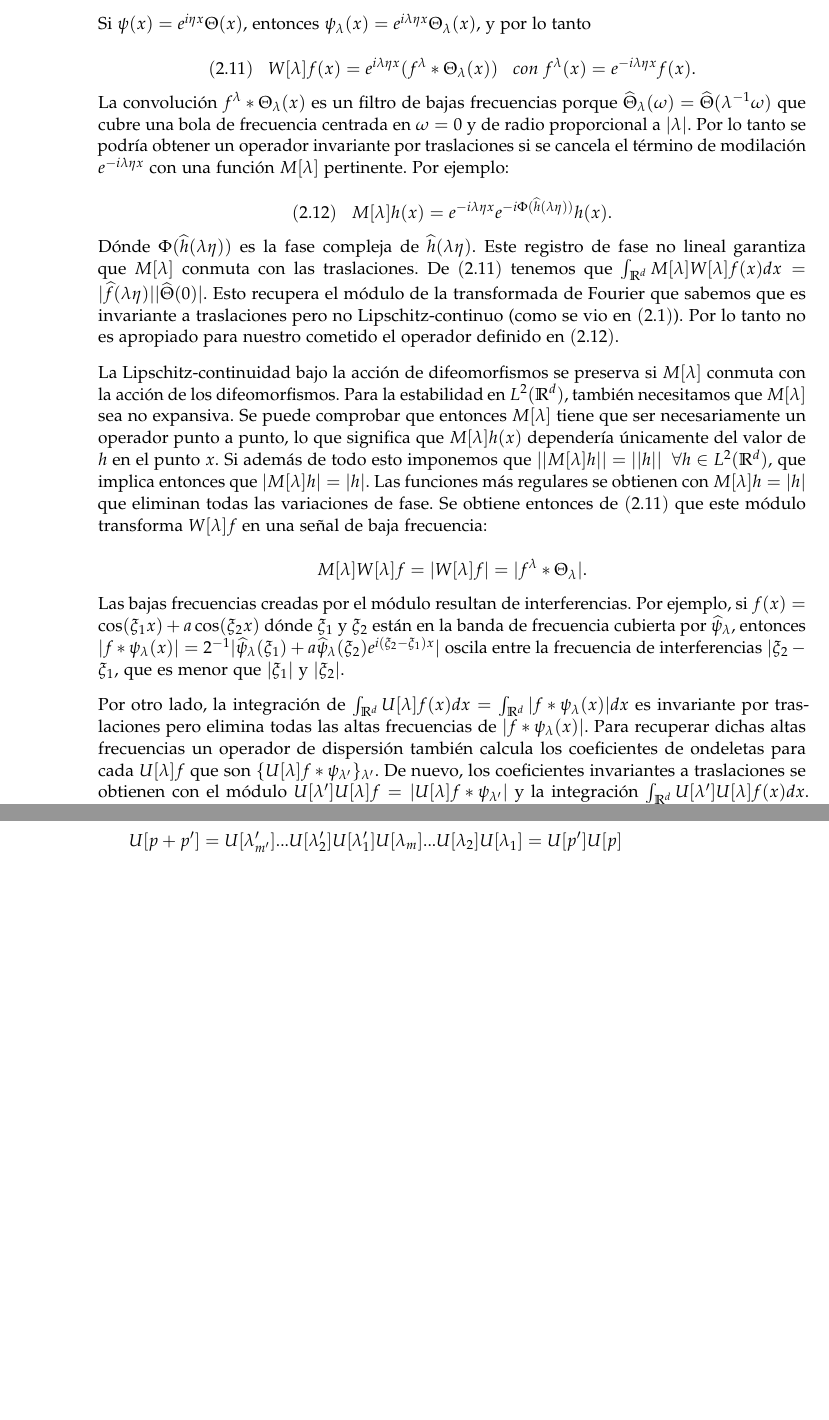
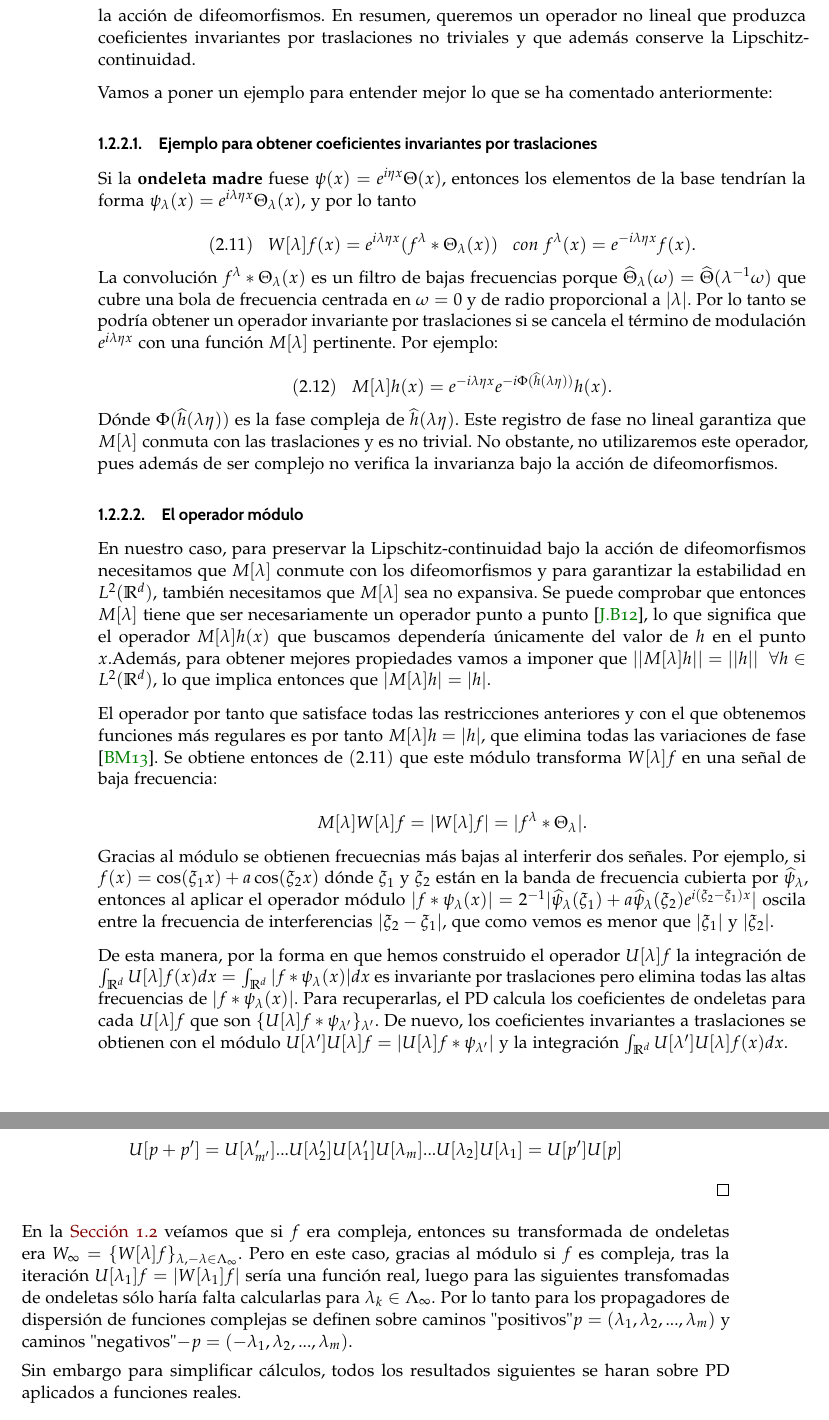
Before and after one commit to alejbormeg/TFG-LandmarkDetectionAndCNNAnalysis, a LaTeX book (Memoria/libro.tex, which reads Memoria/capitulos/capitulo01.tex): two parts of pages 32 and 33 of 53, joined at a grey line, cut at the place of the change, the shorter picture padded with empty space. Compiled offline with pdfLaTeX.

Commit message:
Añado cambios y correcciones a la segunda parte de la primera sección.

```diff
--- a/Memoria/capitulos/capitulo01.tex
+++ b/Memoria/capitulos/capitulo01.tex
@@ -514,4 +517,3 @@ $$(2.9) \;\;\; W[\lambda](2^lg\circ f)=2^lg \circ W[2^{-l}g\lambda]f.$$
 
 \medskip
 
-\noindent De esta forma si $U[\lambda]$ es un operador definido en $L^2(\mathbb{R}^d)$, no necesariamente lineal pero que conmuta con traslaciones, entonces $\int_{\mathbb{R}^d} U[\lambda]f(x)dx$ es invariante a traslaciones si es finito. En nuestro caso $W[\lambda]f=f\ast\psi_\lambda$ conmuta con traslaciones, pero $\int_{\mathbb{R}^d}=0$ porque $\int_{\mathbb{R}^d} \psi(x)dx=0$. De forma más general, uno puede verificar que cualquier transformación lineal de $W[\lambda]f$ que sea invariante a traslaciones tiene que ser necesariamente $0$. Para obtener uno que no sea cero, definimos $U[\lambda]f=M[\lambda]W[\lambda]f$ dónde $M[\lambda]$ es una "demodulación" no lineal que convierte $W[\lambda]f$ en una función de baja frecuencia con integral distinta de cero. La elección de $M[\lambda]$ debe preservar la Lipschitz-continuidad por la acción de difeomorfismos.
@@ -518,28 +535,39 @@ $$(2.9) \;\;\; W[\lambda](2^lg\circ f)=2^lg \circ W[2^{-l}g\lambda]f.$$
+\noindent Esto nos enseña, que para obtener un operador invariante por traslaciones y no trivial $U[\lambda]f$, es necesario componer $W[\lambda]$ con un operador extra $M[\lambda]$ que sea \entrecomillado{no lineal}, y que se conoce como "demodulación", que transforma $W[\lambda]f$ en una función de baja frecuencia con integral distinta de cero. Además, la elección de $M[\lambda]$ debe preservar la Lipschitz-continuidad bajo la acción de difeomorfismos.
+En resumen, queremos un operador no lineal que produzca coeficientes invariantes por traslaciones no triviales y que además conserve la Lipschitz-continuidad.
+
 
 \medskip
 
-\noindent Si $\psi(x)=e^{i\eta x}\Theta(x)$, entonces $\psi_\lambda(x)=e^{i\lambda\eta x}\Theta_\lambda(x)$, y por lo tanto
+\noindent Vamos a poner un ejemplo para entender mejor lo que se ha comentado anteriormente:
+
+\subsubsection{Ejemplo para obtener coeficientes invariantes por traslaciones}
+
+\noindent Si la \textbf{ondeleta madre} fuese $\psi(x)=e^{i\eta x}\Theta(x)$, entonces los elementos de la base tendrían la forma $\psi_\lambda(x)=e^{i\lambda\eta x}\Theta_\lambda(x)$, y por lo tanto
 
 $$(2.11) \; \; \; W[\lambda]f(x)=e^{i\lambda\eta x}(f^\lambda \ast \Theta_\lambda(x)) \; \; \; con \; f^\lambda(x)=e^{-i\lambda\eta x}f(x).$$
 
-\noindent La convolución $f^\lambda \ast \Theta_\lambda(x)$ es un filtro de bajas frecuencias porque $\widehat{\Theta}_\lambda(\omega)=\widehat{\Theta}(\lambda^{-1} \omega)$ que cubre una bola de frecuencia centrada en $\omega=0$ y de radio proporcional a $|\lambda|$. Por lo tanto se podría obtener un operador invariante por traslaciones si se cancela el término de modilación $e^{-i\lambda\eta x}$ con una función $M[\lambda]$ pertinente. Por ejemplo:
+\noindent La convolución $f^\lambda \ast \Theta_\lambda(x)$ es un filtro de bajas frecuencias porque $\widehat{\Theta}_\lambda(\omega)=\widehat{\Theta}(\lambda^{-1} \omega)$ que cubre una bola de frecuencia centrada en $\omega=0$ y de radio proporcional a $|\lambda|$. Por lo tanto se podría obtener un operador invariante por traslaciones si se cancela el término de modulación $e^{i\lambda\eta x}$ con una función $M[\lambda]$ pertinente. Por ejemplo:
 
 $$(2.12) \;\;\; M[\lambda]h(x)=e^{-i\lambda\eta x} e^{-i \Phi(\widehat{h}(\lambda\eta))}h(x).$$
 
-\noindent Dónde $\Phi(\widehat{h}(\lambda\eta))$ es la fase compleja de $\widehat{h}(\lambda\eta)$. Este registro de fase no lineal garantiza que $M[\lambda]$ conmuta con las traslaciones. De $(2.11)$ tenemos que $\int_{\mathbb{R}^d}M[\lambda]W[\lambda]f(x)dx=|\widehat{f}(\lambda \eta)||\widehat{\Theta}(0)|$. Esto recupera el módulo de la transformada de Fourier que sabemos que es invariante a traslaciones pero no Lipschitz-continuo (como se vio en $(2.1)$). Por lo tanto no es apropiado para nuestro cometido el operador definido en $(2.12)$.
+\noindent Dónde $\Phi(\widehat{h}(\lambda\eta))$ es la fase compleja de $\widehat{h}(\lambda\eta)$. Este registro de fase no lineal garantiza que $M[\lambda]$ conmuta con las traslaciones y es no trivial. No obstante, no utilizaremos este operador, pues además de ser complejo no verifica la invarianza bajo la acción de difeomorfismos.
+
+\subsubsection{El operador módulo}
+
+\noindent En nuestro caso, para preservar la Lipschitz-continuidad bajo la acción de difeomorfismos necesitamos que $M[\lambda]$ conmute con los difeomorfismos y para garantizar la estabilidad en $L^2(\mathbb{R}^d)$, también necesitamos que $M[\lambda]$ sea no expansiva. Se puede comprobar que entonces $M[\lambda]$ tiene que ser necesariamente un operador punto a punto \cite{JBrunaOperatorsCommutingDiff}, lo que significa que el operador $M[\lambda]h(x)$ que buscamos dependería únicamente del valor de $h$ en el punto $x$.Además, para obtener mejores propiedades vamos a imponer que $||M[\lambda]h||=||h|| \; \; \forall h \in L^2(\mathbb{R}^d)$, lo que implica entonces que $|M[\lambda]h|=|h|$.
 
 \medskip
 
-\noindent La Lipschitz-continuidad bajo la acción de difeomorfismos se preserva si $M[\lambda]$ conmuta con la acción de los difeomorfismos. Para la estabilidad en $L^2(\mathbb{R}^d)$, también necesitamos que $M[\lambda]$ sea no expansiva. Se puede comprobar que entonces $M[\lambda]$ tiene que ser necesariamente un operador punto a punto, lo que significa que $M[\lambda]h(x)$ dependería únicamente del valor de $h$ en el punto $x$. Si además de todo esto imponemos que $||M[\lambda]h||=||h|| \; \; \forall h \in L^2(\mathbb{R}^d)$, que implica entonces que $|M[\lambda]h|=|h|$. Las funciones más regulares se obtienen con $M[\lambda]h=|h|$ que eliminan todas las variaciones de fase. Se obtiene entonces de $(2.11)$ que este módulo transforma $W[\lambda]f$ en una señal de baja frecuencia:
+\noindent El operador por tanto que satisface todas las restricciones anteriores y con el que obtenemos funciones más regulares es por tanto $M[\lambda]h=|h|$, que elimina todas las variaciones de fase \cite{bruna2013invariant}. Se obtiene entonces de $(2.11)$ que este módulo transforma $W[\lambda]f$ en una señal de baja frecuencia:
 
 $$M[\lambda]W[\lambda]f=|W[\lambda]f|=|f^\lambda \ast \Theta_\lambda|.$$
 
-
-\noindent Las bajas frecuencias creadas por el módulo resultan de interferencias. Por ejemplo, si $f(x)=\cos(\xi_1 x)+a\cos(\xi_2 x)$ dónde $\xi_1$ y $\xi_2$ están en la banda de frecuencia cubierta por $\widehat{\psi}_\lambda$, entonces $|f \ast \psi_\lambda (x) |=2^{-1} |\widehat{\psi}_\lambda(\xi_1)+a\widehat{\psi}_\lambda(\xi_2)e^{i(\xi_2-\xi_1)x}|$ oscila entre la frecuencia de interferencias $|\xi_2-\xi_1$, que es menor que $|\xi_1|$ y $|\xi_2|$.
+%Ejemplo:
+\noindent Gracias al módulo se obtienen frecuecnias más bajas al interferir dos señales. Por ejemplo, si $f(x)=\cos(\xi_1 x)+a\cos(\xi_2 x)$ dónde $\xi_1$ y $\xi_2$ están en la banda de frecuencia cubierta por $\widehat{\psi}_\lambda$, entonces al aplicar el operador módulo $|f \ast \psi_\lambda (x) |=2^{-1} |\widehat{\psi}_\lambda(\xi_1)+a\widehat{\psi}_\lambda(\xi_2)e^{i(\xi_2-\xi_1)x}|$ oscila entre la frecuencia de interferencias $|\xi_2-\xi_1|$, que como vemos es menor que $|\xi_1|$ y $|\xi_2|$.
 
 \medskip
 
-\noindent Por otro lado, la integración de $\int_{\mathbb{R}^d}U[\lambda]f(x) dx= \int_{\mathbb{R}^d} | f \ast \psi_\lambda(x)|dx$ es invariante por traslaciones pero elimina todas las altas frecuencias de $|f \ast \psi_\lambda(x)|$. Para recuperar dichas altas frecuencias un operador de dispersión también calcula los coeficientes de ondeletas para cada $U[\lambda]f$ que son $\lbrace U[\lambda]f \ast \psi_{\lambda'}\rbrace_{\lambda'}$. De nuevo, los coeficientes invariantes a traslaciones se obtienen con el módulo $U[\lambda']U[\lambda]f=|U[\lambda]f \ast \psi_{\lambda'}|$ y la integración $\int_{\mathbb{R}^d} U[\lambda']U[\lambda]f(x) dx$. Si ahora $f(x)=\cos(\xi_1 x)+a\cos(\xi_2 x)$ con $a<1$ y si $|\xi_2-\xi_1| << |\lambda|$ con $|\xi_2 - \xi_1|$ en el soporte de $\widehat{\psi}_{\lambda'}$, entonces $U[\lambda']U[\lambda]f$ es proporcional a $a\cdot |\psi_\lambda(\xi_1)|\cdot |\psi_{\lambda'}(|\xi_2-\xi_1|)|$. La segunda ondeleta $\widehat{\psi}_{\lambda'}$ captura las interferencias creadas por el módulo, entre la frecuencia de las componentes de f y el soporte de $\widehat{\psi_\lambda}$.
+\noindent De esta manera, por la forma en que hemos construido el operador $U[\lambda] f$ la integración de $\int_{\mathbb{R}^d}U[\lambda]f(x) dx= \int_{\mathbb{R}^d} | f \ast \psi_\lambda(x)|dx$ es invariante por traslaciones pero elimina todas las altas frecuencias de $|f \ast \psi_\lambda(x)|$. Para recuperarlas, el PD calcula los coeficientes de ondeletas para cada $U[\lambda]f$ que son $\lbrace U[\lambda]f \ast \psi_{\lambda'}\rbrace_{\lambda'}$. De nuevo, los coeficientes invariantes a traslaciones se obtienen con el módulo $U[\lambda']U[\lambda]f=|U[\lambda]f \ast \psi_{\lambda'}|$ y la integración $\int_{\mathbb{R}^d} U[\lambda']U[\lambda]f(x) dx$.
 
 \medskip
 
@@ -592,7 +624,11 @@ $$U[p+p']=U[\lambda'_{m'}]...U[\lambda'_2]U[\lambda'_1]U[\lambda_{m}]...U[\lambd
 
 \medskip
 
-%\noindent En la \autoref{ch:seccion12} veíamos que si $f$ era compleja, entonces su transformada de ondeletas era $ W_\inf=\lbrace W[\lambda]f \rbrace_{\lambda , -\lambda  \in \Lambda_{\infty} }$, mientras que si $f$ era real entonces $W_\inf=\lbrace W[\lambda]f\rbrace_{\lambda\in \Lambda_\infty}$. Sin embargo, en este caso si $f$ es compleja, tras la iteración $U[\lambda_1]f=\left|W[\lambda_1]f\right|$ sería real, luego para las siguientes transfomadas de ondeletas sólo haría falta calcularlas para $\lambda_k \in \Lambda_\infty$. Por lo tanto para los propagadores de dispersión de funciones complejas se definen sobre caminos "positivos" $p=(\lambda_1,\lambda_2, ... , \lambda_m)$ y caminos "negativos" $-p=(-\lambda_1,\lambda_2, ... , \lambda_m)$ .Sin embargo para simplificar cálculos, todos los resultados siguientes se haran sobre propagaores de dispersión aplicados a funciones reales, aunque serán aplicables a funciones complejas incluyendo caminos negativos.
+\noindent En la \autoref{ch:seccion12} veíamos que si $f$ era compleja, entonces su transformada de ondeletas era $ W_\infty=\lbrace W[\lambda]f \rbrace_{\lambda , -\lambda  \in \Lambda_{\infty} }$. Pero en este caso, gracias al módulo si $f$ es compleja, tras la iteración $U[\lambda_1]f=\left|W[\lambda_1]f\right|$ sería una función real, luego para las siguientes transfomadas de ondeletas sólo haría falta calcularlas para $\lambda_k \in \Lambda_\infty$. Por lo tanto para los propagadores de dispersión de funciones complejas se definen sobre caminos "positivos" $p=(\lambda_1,\lambda_2, ... , \lambda_m)$ y caminos "negativos" $-p=(-\lambda_1,\lambda_2, ... , \lambda_m)$.
+
+\medskip
+
+\noindent Sin embargo para simplificar cálculos, todos los resultados siguientes se haran sobre PD aplicados a funciones reales.
 
 \begin{definicion}
 Sea $\mathcal{P}_\infty$ el conjunto de todos los caminos finitos. La transformada de dispersión de $f \in L^1(\mathbb{R}^d)$ se define para cualquier camino $p \in \mathcal{P}_\infty$ como:
```
Also changed, not shown: Memoria/library.bib (+15 -0 lines), Memoria/libro.bbl, Memoria/libro.pdf, Memoria/capitulos/capitulo01.tex (42 more changed lines), 8 other files.
